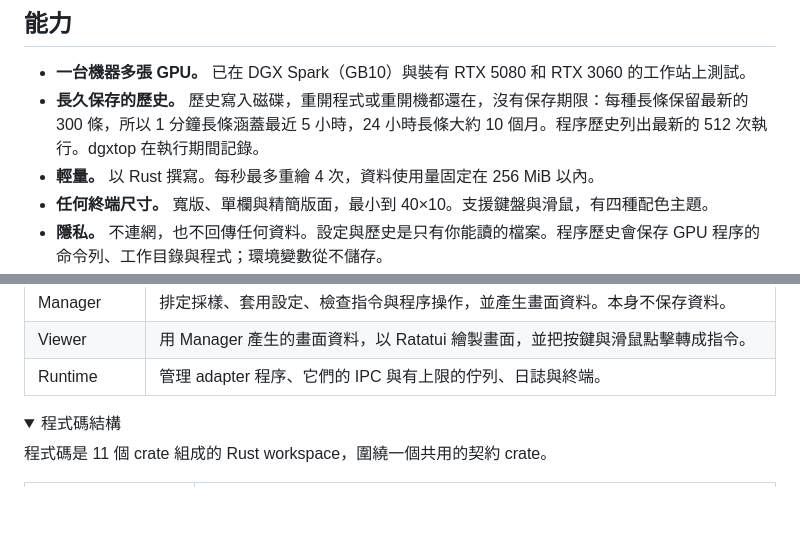
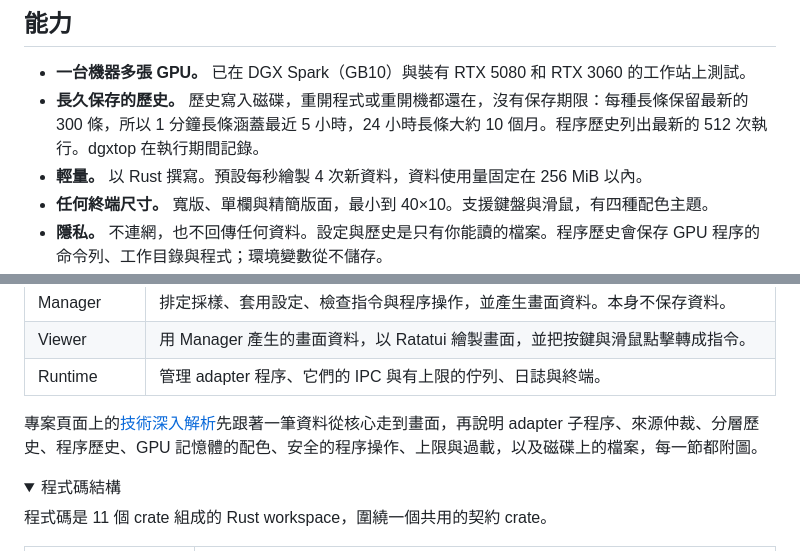
Before and after one commit to DennySORA/dgxtop, a Markdown page: docs/README.zh-TW.md, 2 parts joined by grey strips. Drawn GitHub-style; folded sections open; blank space fills up the shorter version.

```diff
--- a/docs/README.zh-TW.md
+++ b/docs/README.zh-TW.md
@@ -99,7 +99,7 @@ htop 以 CPU 為主，nvtop 和 nvidia-smi 只在你盯著的時候顯示 GPU。
 
 - **一台機器多張 GPU。** 已在 DGX Spark（GB10）與裝有 RTX 5080 和 RTX 3060 的工作站上測試。
 - **長久保存的歷史。** 歷史寫入磁碟，重開程式或重開機都還在，沒有保存期限：每種長條保留最新的 300 條，所以 1 分鐘長條涵蓋最近 5 小時，24 小時長條大約 10 個月。程序歷史列出最新的 512 次執行。dgxtop 在執行期間記錄。
-- **輕量。** 以 Rust 撰寫。每秒最多重繪 4 次，資料使用量固定在 256 MiB 以內。
+- **輕量。** 以 Rust 撰寫。預設每秒繪製 4 次新資料，資料使用量固定在 256 MiB 以內。
 - **任何終端尺寸。** 寬版、單欄與精簡版面，最小到 40×10。支援鍵盤與滑鼠，有四種配色主題。
 - **隱私。** 不連網，也不回傳任何資料。設定與歷史是只有你能讀的檔案。程序歷史會保存 GPU 程序的命令列、工作目錄與程式；環境變數從不儲存。
 - **安全的程序操作。** 只能操作自己的程序，root 工作階段不能操作，而且要在會過期的確認之後才執行。訊號經由 pidfd 送出，不會誤送到重複使用的 PID，每次操作都有紀錄。`--read-only` 可以關閉程序操作。
@@ -135,6 +135,8 @@ flowchart LR
 | Manager | 排定採樣、套用設定、檢查指令與程序操作，並產生畫面資料。本身不保存資料。 |
 | Viewer | 用 Manager 產生的畫面資料，以 Ratatui 繪製畫面，並把按鍵與滑鼠點擊轉成指令。 |
 | Runtime | 管理 adapter 程序、它們的 IPC 與有上限的佇列、日誌與終端。 |
+
+專案頁面上的[技術深入解析](https://dennysora.me/zh-hant/projects/tools/dgxtop/#architecture)先跟著一筆資料從核心走到畫面，再說明 adapter 子程序、來源仲裁、分層歷史、程序歷史、GPU 記憶體的配色、安全的程序操作、上限與過載，以及磁碟上的檔案，每一節都附圖。
 
 <details>
 <summary>程式碼結構</summary>
```
Also changed, not shown: other parts of docs/README.zh-TW.md (+1 -1 lines), README.md (+8 -3 lines), docs/README.ja.md (+4 -2 lines).
